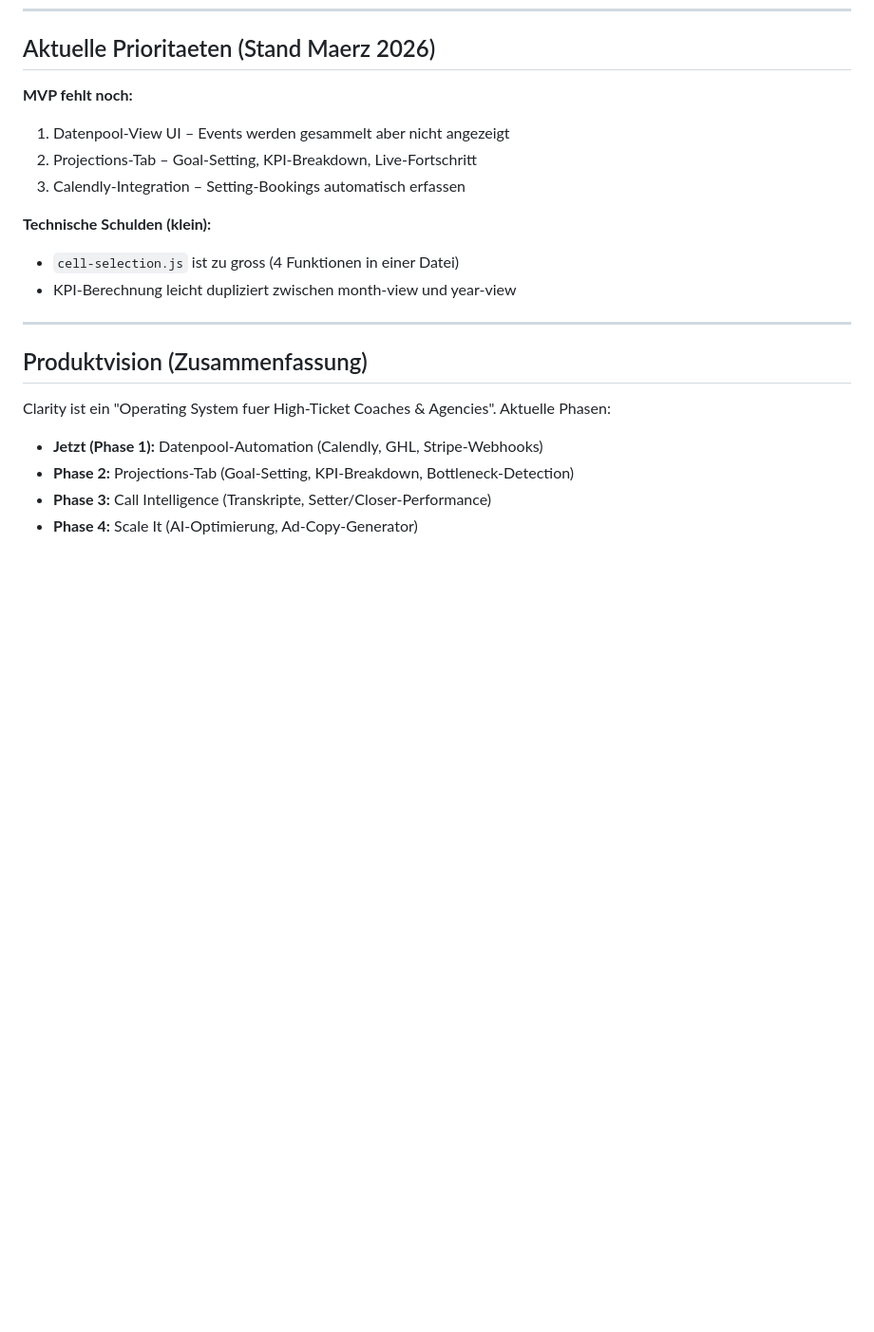
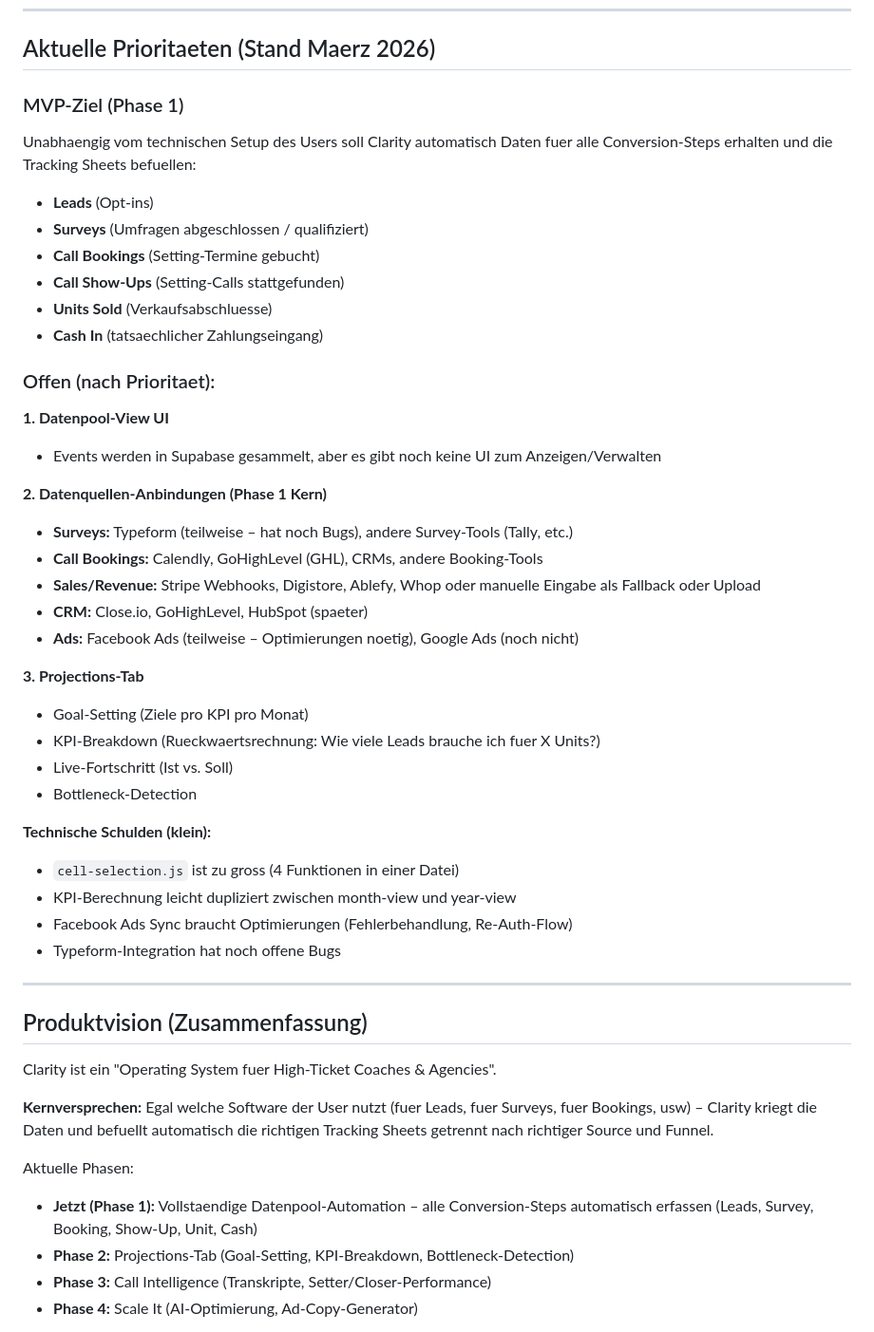
Before and after one commit to abclarity/clarityproject, a Markdown page: CLAUDE.md, the part around the change. Shown at 95% size. GitHub-like rendering; blank space fills up the shorter version.

Commit message:
docs: Produktvision und Prioritaeten vollstaendig aktualisiert
MVP-Ziel praezisiert: alle 6 Conversion-Steps automatisch erfassen.
Datenquellen ergaenzt (Digistore, Ablefy, Whop, Close.io, etc.).
Kernversprechen formuliert.

Co-Authored-By: Claude Sonnet 4.6 <noreply@anthropic.com>

```diff
--- a/CLAUDE.md
+++ b/CLAUDE.md
@@ -431,22 +431,50 @@ Dann: `npm run test:e2e`
 
 ## Aktuelle Prioritaeten (Stand Maerz 2026)
 
-**MVP fehlt noch:**
-1. Datenpool-View UI – Events werden gesammelt aber nicht angezeigt
-2. Projections-Tab – Goal-Setting, KPI-Breakdown, Live-Fortschritt
-3. Calendly-Integration – Setting-Bookings automatisch erfassen
+### MVP-Ziel (Phase 1)
+Unabhaengig vom technischen Setup des Users soll Clarity automatisch Daten fuer alle
+Conversion-Steps erhalten und die Tracking Sheets befuellen:
+- **Leads** (Opt-ins)
+- **Surveys** (Umfragen abgeschlossen / qualifiziert)
+- **Call Bookings** (Setting-Termine gebucht)
+- **Call Show-Ups** (Setting-Calls stattgefunden)
+- **Units Sold** (Verkaufsabschluesse)
+- **Cash In** (tatsaechlicher Zahlungseingang)
+
+### Offen (nach Prioritaet):
+
+**1. Datenpool-View UI**
+- Events werden in Supabase gesammelt, aber es gibt noch keine UI zum Anzeigen/Verwalten
+
+**2. Datenquellen-Anbindungen (Phase 1 Kern)**
+- **Surveys:** Typeform (teilweise – hat noch Bugs), andere Survey-Tools (Tally, etc.)
+- **Call Bookings:** Calendly, GoHighLevel (GHL), CRMs, andere Booking-Tools
+- **Sales/Revenue:** Stripe Webhooks, Digistore, Ablefy, Whop oder manuelle Eingabe als Fallback oder Upload
+- **CRM:** Close.io, GoHighLevel, HubSpot (spaeter)
+- **Ads:** Facebook Ads (teilweise – Optimierungen noetig), Google Ads (noch nicht)
+
+**3. Projections-Tab**
+- Goal-Setting (Ziele pro KPI pro Monat)
+- KPI-Breakdown (Rueckwaertsrechnung: Wie viele Leads brauche ich fuer X Units?)
+- Live-Fortschritt (Ist vs. Soll)
+- Bottleneck-Detection
 
 **Technische Schulden (klein):**
 - `cell-selection.js` ist zu gross (4 Funktionen in einer Datei)
 - KPI-Berechnung leicht dupliziert zwischen month-view und year-view
+- Facebook Ads Sync braucht Optimierungen (Fehlerbehandlung, Re-Auth-Flow)
+- Typeform-Integration hat noch offene Bugs
 
 ---
 
 ## Produktvision (Zusammenfassung)
 
 Clarity ist ein "Operating System fuer High-Ticket Coaches & Agencies".
+
+**Kernversprechen:** Egal welche Software der User nutzt (fuer Leads, fuer Surveys, fuer Bookings, usw) – Clarity kriegt die Daten und befuellt automatisch die richtigen Tracking Sheets getrennt nach richtiger Source und Funnel.
+
 Aktuelle Phasen:
-- **Jetzt (Phase 1):** Datenpool-Automation (Calendly, GHL, Stripe-Webhooks)
+- **Jetzt (Phase 1):** Vollstaendige Datenpool-Automation – alle Conversion-Steps automatisch erfassen (Leads, Survey, Booking, Show-Up, Unit, Cash)
 - **Phase 2:** Projections-Tab (Goal-Setting, KPI-Breakdown, Bottleneck-Detection)
 - **Phase 3:** Call Intelligence (Transkripte, Setter/Closer-Performance)
 - **Phase 4:** Scale It (AI-Optimierung, Ad-Copy-Generator)
```
